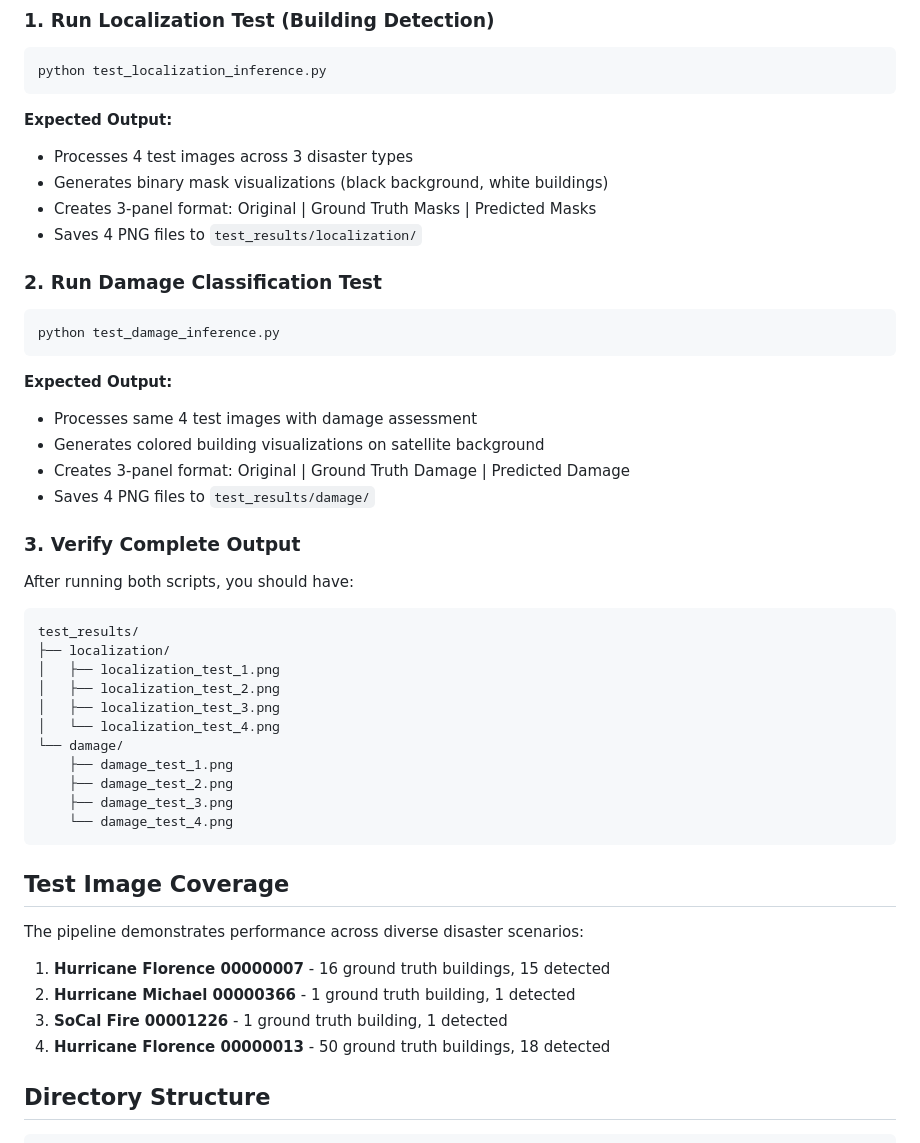
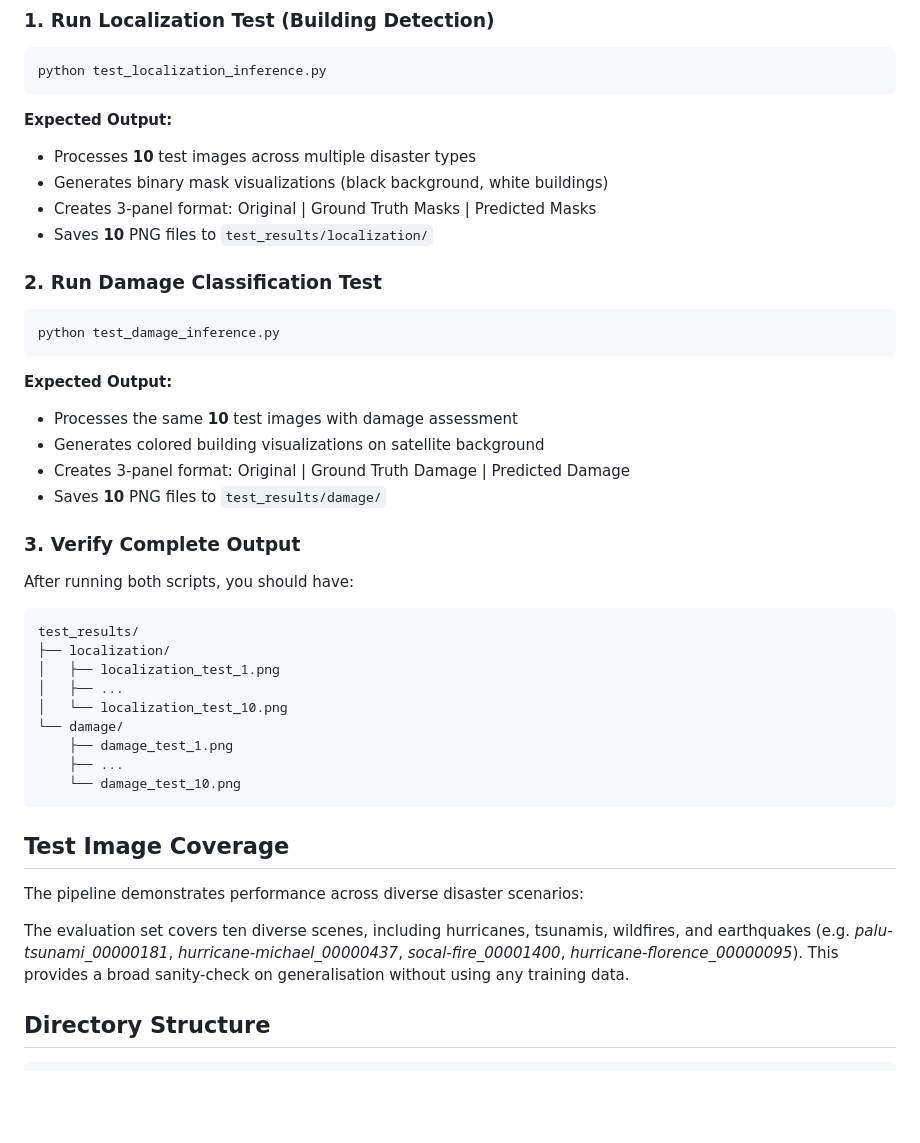
Before and after one commit to zak-510/disaster-classifier, a Markdown page: README.md, the part around the change. Drawn GitHub-style; blank space fills up the shorter version.

Commit message:
docs: update README to reflect 10-image evaluation set

````diff
--- a/README.md
+++ b/README.md
@@ -64,10 +64,10 @@ python test_localization_inference.py
 ```
 
 **Expected Output:**
-- Processes 4 test images across 3 disaster types
+- Processes **10** test images across multiple disaster types
 - Generates binary mask visualizations (black background, white buildings)
 - Creates 3-panel format: Original | Ground Truth Masks | Predicted Masks
-- Saves 4 PNG files to `test_results/localization/`
+- Saves **10** PNG files to `test_results/localization/`
 
 ### 2. Run Damage Classification Test
 ```bash
@@ -75,10 +75,10 @@ python test_damage_inference.py
 ```
 
 **Expected Output:**
-- Processes same 4 test images with damage assessment
+- Processes the same **10** test images with damage assessment
 - Generates colored building visualizations on satellite background
 - Creates 3-panel format: Original | Ground Truth Damage | Predicted Damage
-- Saves 4 PNG files to `test_results/damage/`
+- Saves **10** PNG files to `test_results/damage/`
 
 ### 3. Verify Complete Output
 After running both scripts, you should have:
@@ -86,24 +86,19 @@ After running both scripts, you should have:
 test_results/
 ├── localization/
 │   ├── localization_test_1.png
-│   ├── localization_test_2.png
-│   ├── localization_test_3.png
-│   └── localization_test_4.png
+│   ├── ...
+│   └── localization_test_10.png
 └── damage/
     ├── damage_test_1.png
-    ├── damage_test_2.png
-    ├── damage_test_3.png
-    └── damage_test_4.png
+    ├── ...
+    └── damage_test_10.png
 ```
 
 ## Test Image Coverage
 
 The pipeline demonstrates performance across diverse disaster scenarios:
 
-1. **Hurricane Florence 00000007** - 16 ground truth buildings, 15 detected
-2. **Hurricane Michael 00000366** - 1 ground truth building, 1 detected
-3. **SoCal Fire 00001226** - 1 ground truth building, 1 detected
-4. **Hurricane Florence 00000013** - 50 ground truth buildings, 18 detected
+The evaluation set covers ten diverse scenes, including hurricanes, tsunamis, wildfires, and earthquakes (e.g. *palu-tsunami_00000181*, *hurricane-michael_00000437*, *socal-fire_00001400*, *hurricane-florence_00000095*). This provides a broad sanity-check on generalisation without using any training data.
 
 ## Directory Structure
 
````
